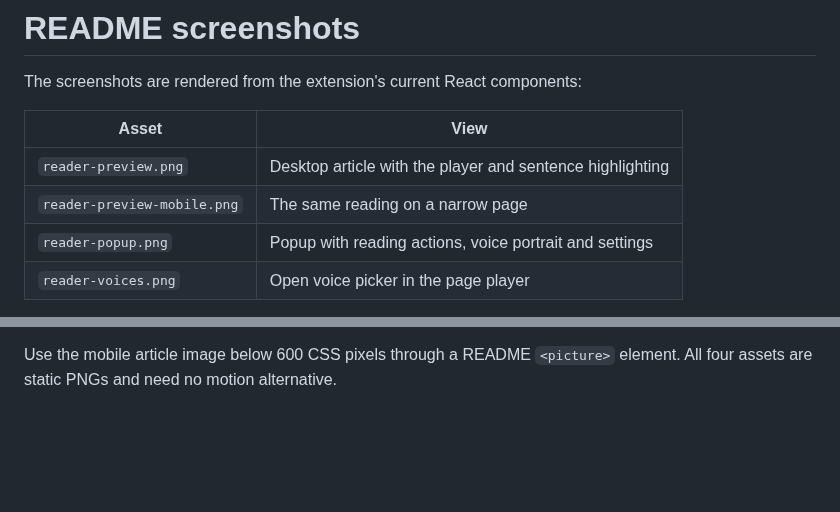
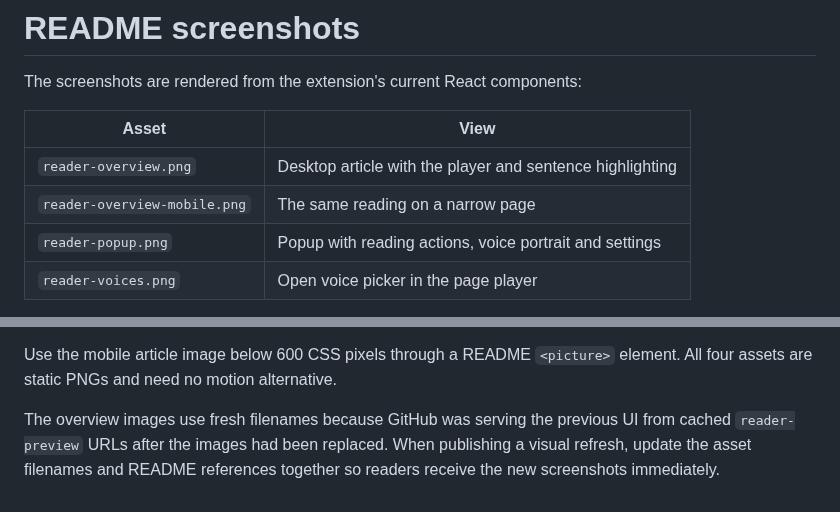
Before and after one commit to IonMich/tts-chrome, a Markdown page: docs/assets/README.md, 2 parts joined by grey strips. Drawn GitHub-style; blank space fills up the shorter version.

Commit message:
docs: use fresh URLs for current README hero images

```diff
--- a/docs/assets/README.md
+++ b/docs/assets/README.md
@@ -4,8 +4,8 @@ The screenshots are rendered from the extension's current React components:
 
 | Asset | View |
 |---|---|
-| `reader-preview.png` | Desktop article with the player and sentence highlighting |
-| `reader-preview-mobile.png` | The same reading on a narrow page |
+| `reader-overview.png` | Desktop article with the player and sentence highlighting |
+| `reader-overview-mobile.png` | The same reading on a narrow page |
 | `reader-popup.png` | Popup with reading actions, voice portrait and settings |
 | `reader-voices.png` | Open voice picker in the page player |
 
@@ -51,3 +51,8 @@ installed extension or the native helper.
 
 Use the mobile article image below 600 CSS pixels through a README `<picture>`
 element. All four assets are static PNGs and need no motion alternative.
+
+The overview images use fresh filenames because GitHub was serving the previous
+UI from cached `reader-preview` URLs after the images had been replaced. When
+publishing a visual refresh, update the asset filenames and README references
+together so readers receive the new screenshots immediately.
```
Also changed, not shown: README.md (+2 -2 lines), docs/assets/reader-overview-mobile.png (renamed from docs/assets/reader-preview-mobile.png), docs/assets/reader-overview.png (renamed from docs/assets/reader-preview.png), 1 other file.
